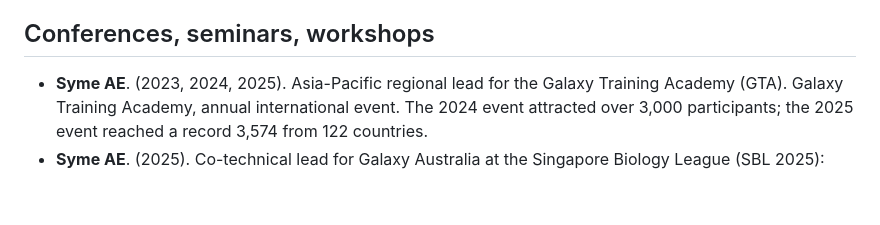
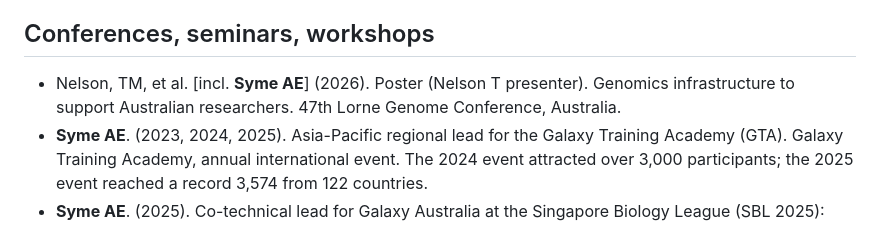
Before and after one commit to AnnaSyme/annasyme.github.io, a Markdown page: index.md, the part around the change. Rendered like a GitHub page; blank space fills up the shorter version.

```diff
--- a/index.md
+++ b/index.md
@@ -49,6 +49,7 @@
 
 ## Conferences, seminars, workshops
 
+- Nelson, TM, et al. [incl. **Syme AE**] (2026). Poster (Nelson T presenter). Genomics infrastructure to support Australian researchers. 47th Lorne Genome Conference, Australia.
 - **Syme AE**. (2023, 2024, 2025). Asia-Pacific regional lead for the Galaxy Training Academy (GTA). Galaxy Training Academy, annual international event. The 2024 event attracted over 3,000 participants; the 2025 event reached a record 3,574 from 122 countries.
 - **Syme AE**. (2025). Co-technical lead for Galaxy Australia at the Singapore Biology League (SBL 2025): approximately 500 student teams used Galaxy Australia for a major competition practical, 12 July 2025. (online) July 2025. [sgbioleague.org](https://sgbioleague.org)
 - **Syme AE**. (2025). The Power of Workflows in Galaxy Australia. Talk with live demonstration. Australian BioCommons Genomics Community Meeting, March 2025.
```
